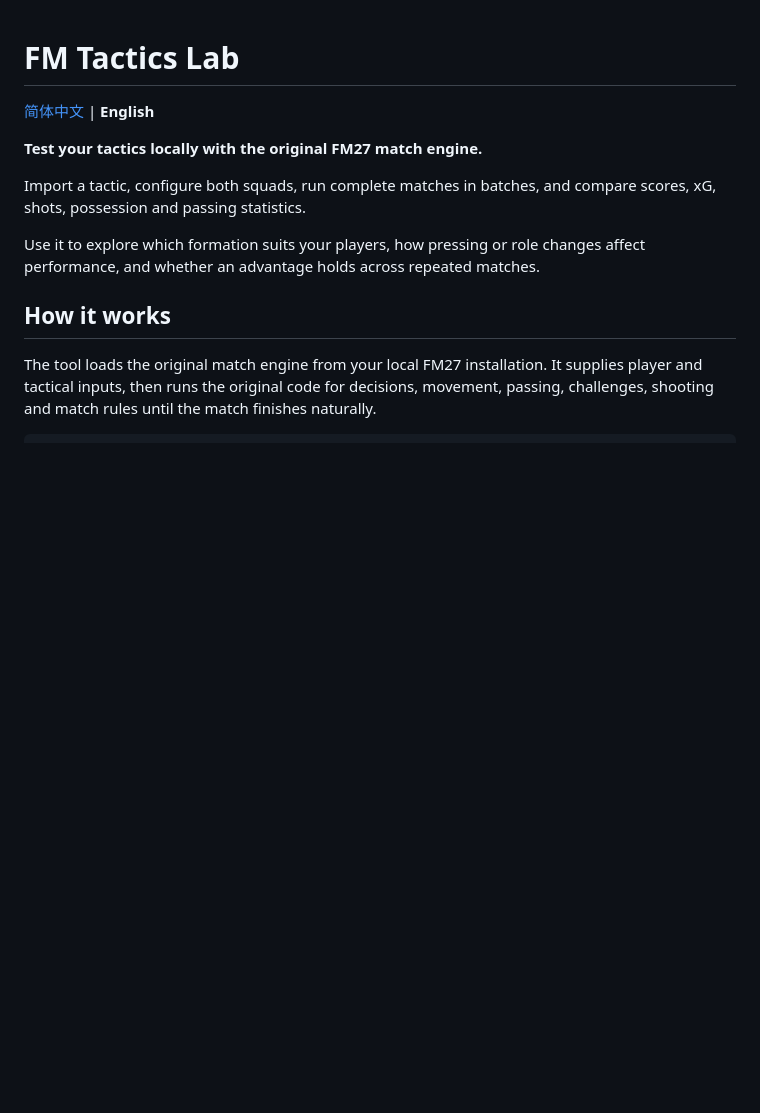
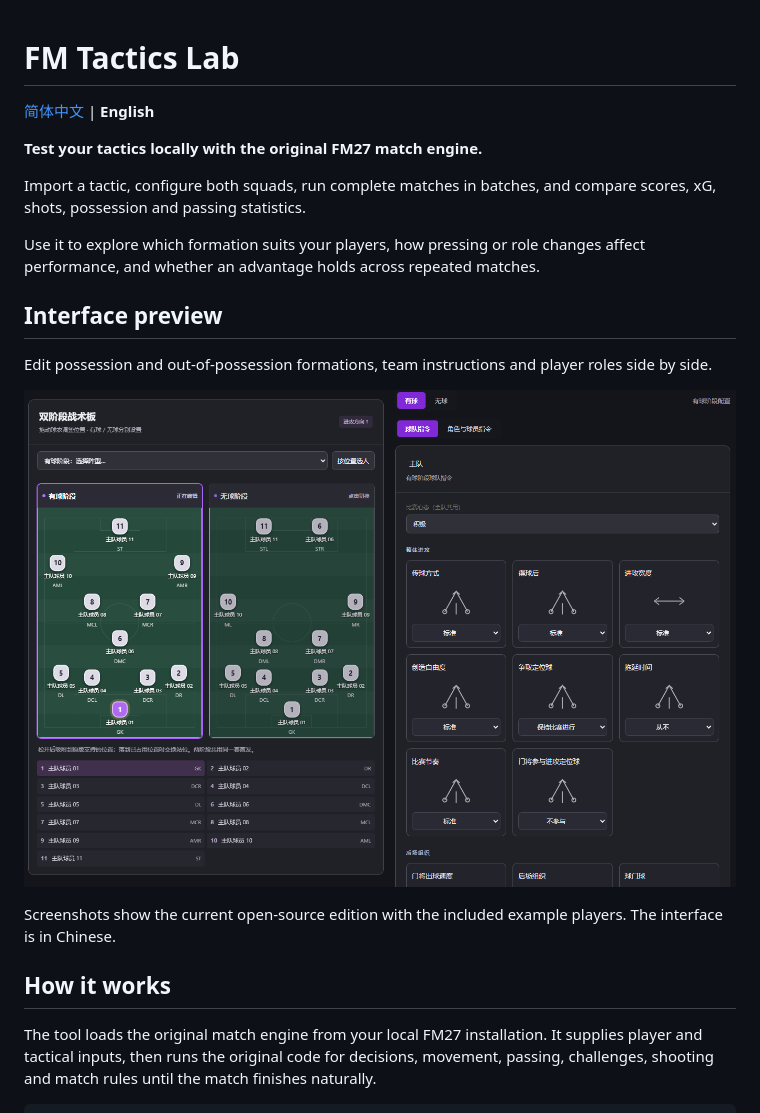
Before and after one commit to Rankf/fm-tactics-lab, a Markdown page: README.en.md, the part around one of its changes. Drawn GitHub-style; pictures changed too: docs/screenshots/tactics.png (added); blank space fills up the shorter version.

Commit message:
Add actual UI screenshots to bilingual guides and serve engine settings script

```diff
--- a/README.en.md
+++ b/README.en.md
@@ -7,6 +7,14 @@
 Import a tactic, configure both squads, run complete matches in batches, and compare scores, xG, shots, possession and passing statistics.
 
 Use it to explore which formation suits your players, how pressing or role changes affect performance, and whether an advantage holds across repeated matches.
+
+## Interface preview
+
+Edit possession and out-of-possession formations, team instructions and player roles side by side.
+
+![Dual-phase tactical boards and team instructions](docs/screenshots/tactics.png)
+
+Screenshots show the current open-source edition with the included example players. The interface is in Chinese.
 
 ## How it works
 
```
Also changed, not shown: other parts of README.en.md (+6 -0 lines), CHANGELOG.md (+5 -0 lines), README.md (+14 -0 lines), docs/screenshots/README.md (added, +9 -0 lines), docs/screenshots/players.png (added), docs/screenshots/results.png (added), 3 other files.
